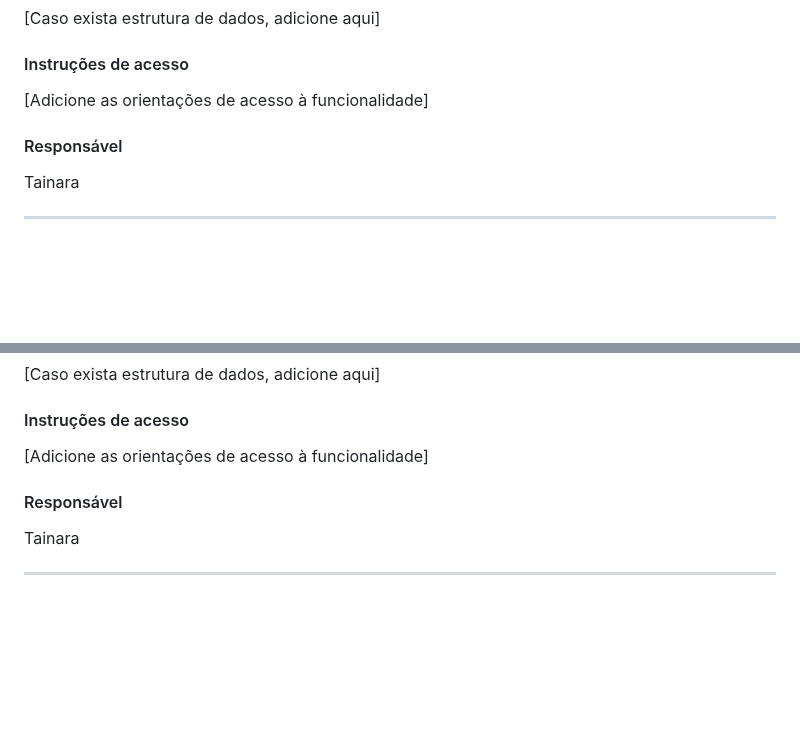
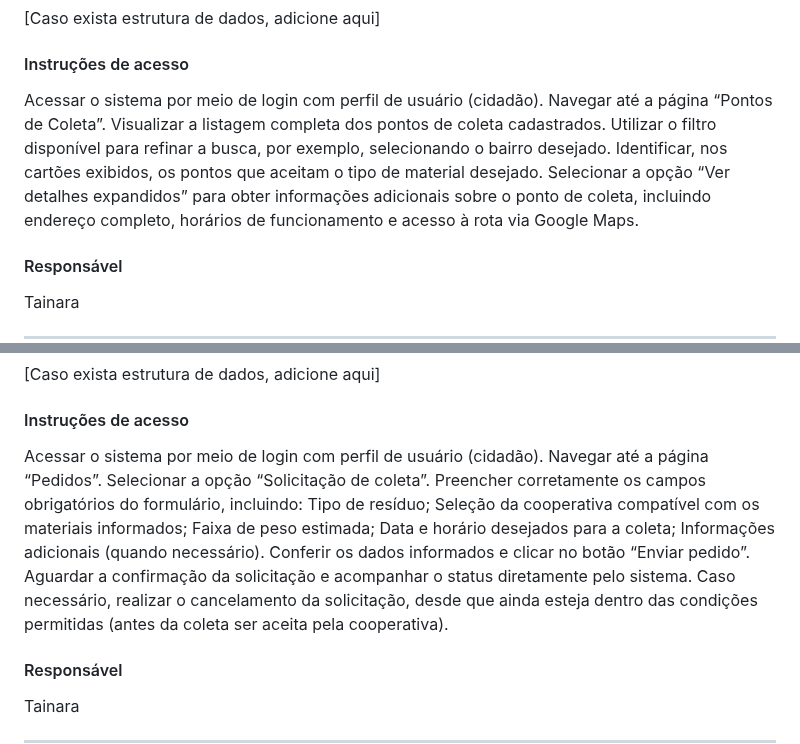
Before and after one commit to MarcioHGP/econexus-web-project, a Markdown page: documentos/06-Programação de Funcionalidades.md, 2 parts joined by grey strips. Rendered like a GitHub page; blank space fills up the shorter version.

Commit message:
Update 06-Programação de Funcionalidades.md
Preenchimento parcial das funcionalidades

```diff
--- a/documentos/06-Programação de Funcionalidades.md
+++ b/documentos/06-Programação de Funcionalidades.md
@@ -164,7 +164,12 @@ Tainara
 
 #### Instruções de acesso
 
-[Adicione as orientações de acesso à funcionalidade]
+Acessar o sistema por meio de login com perfil de usuário (cidadão).
+Navegar até a página “Pontos de Coleta”.
+Visualizar a listagem completa dos pontos de coleta cadastrados.
+Utilizar o filtro disponível para refinar a busca, por exemplo, selecionando o bairro desejado.
+Identificar, nos cartões exibidos, os pontos que aceitam o tipo de material desejado.
+Selecionar a opção “Ver detalhes expandidos” para obter informações adicionais sobre o ponto de coleta, incluindo endereço completo, horários de funcionamento e acesso à rota via Google Maps.
 
 #### Responsável
 
@@ -192,7 +197,18 @@ Tainara
 
 #### Instruções de acesso
 
-[Adicione as orientações de acesso à funcionalidade]
+Acessar o sistema por meio de login com perfil de usuário (cidadão).
+Navegar até a página “Pedidos”.
+Selecionar a opção “Solicitação de coleta”.
+Preencher corretamente os campos obrigatórios do formulário, incluindo:
+Tipo de resíduo;
+Seleção da cooperativa compatível com os materiais informados;
+Faixa de peso estimada;
+Data e horário desejados para a coleta;
+Informações adicionais (quando necessário).
+Conferir os dados informados e clicar no botão “Enviar pedido”.
+Aguardar a confirmação da solicitação e acompanhar o status diretamente pelo sistema.
+Caso necessário, realizar o cancelamento da solicitação, desde que ainda esteja dentro das condições permitidas (antes da coleta ser aceita pela cooperativa).
 
 #### Responsável
 
```
Also changed, not shown: other parts of documentos/06-Programação de Funcionalidades.md (+1 -1 lines).
